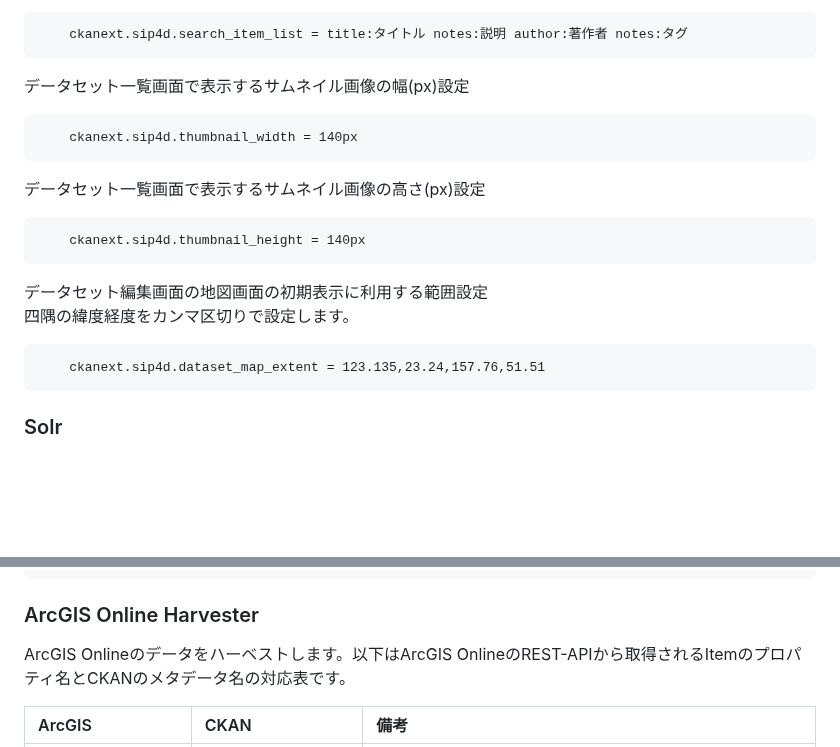
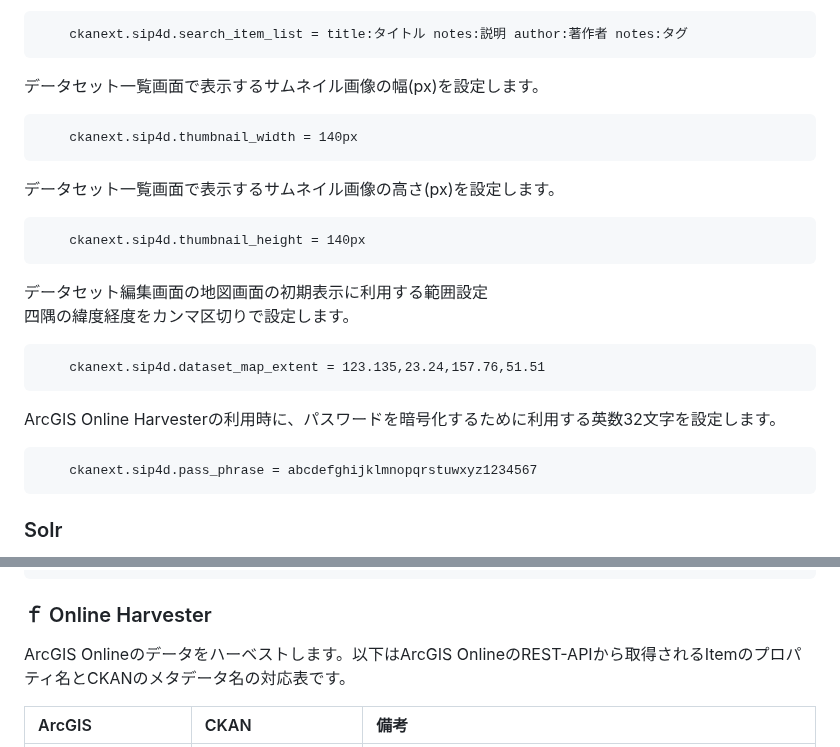
Before and after one commit to NIED-DIR/ckanext-sip4d, a Markdown page: README.md, 2 parts joined by grey strips. Rendered like a GitHub page; blank space fills up the shorter version.

Commit message:
mod:README.mdの修正

```diff
--- a/README.md
+++ b/README.md
@@ -71,11 +71,11 @@ Trueを設定するとゲストユーザは画面表示を行えません。
 
         ckanext.sip4d.search_item_list = title:タイトル notes:説明 author:著作者 notes:タグ
 
-データセット一覧画面で表示するサムネイル画像の幅(px)設定
+データセット一覧画面で表示するサムネイル画像の幅(px)を設定します。
 
         ckanext.sip4d.thumbnail_width = 140px
 
-データセット一覧画面で表示するサムネイル画像の高さ(px)設定
+データセット一覧画面で表示するサムネイル画像の高さ(px)を設定します。
 
         ckanext.sip4d.thumbnail_height = 140px
 
@@ -83,6 +83,10 @@ Trueを設定するとゲストユーザは画面表示を行えません。
 四隅の緯度経度をカンマ区切りで設定します。
 
         ckanext.sip4d.dataset_map_extent = 123.135,23.24,157.76,51.51
+
+ArcGIS Online Harvesterの利用時に、パスワードを暗号化するために利用する英数32文字を設定します。
+
+        ckanext.sip4d.pass_phrase = abcdefghijklmnopqrstuwxyz1234567
 
 ### Solr
 ckanext-sip4dは、extraで追加されたinformation_dateによるソートを行うために、Solrの設定を変更する必要があります。
@@ -142,7 +146,7 @@ SIP4D-CKANでは、extraで追加するメタデータを以下のように定
         }
 
 
-### ArcGIS Online Harvester
+### ｆ Online Harvester
 ArcGIS Onlineのデータをハーベストします。以下はArcGIS OnlineのREST-APIから取得されるItemのプロパティ名とCKANのメタデータ名の対応表です。
 
 | ArcGIS | CKAN | 備考 |
```
